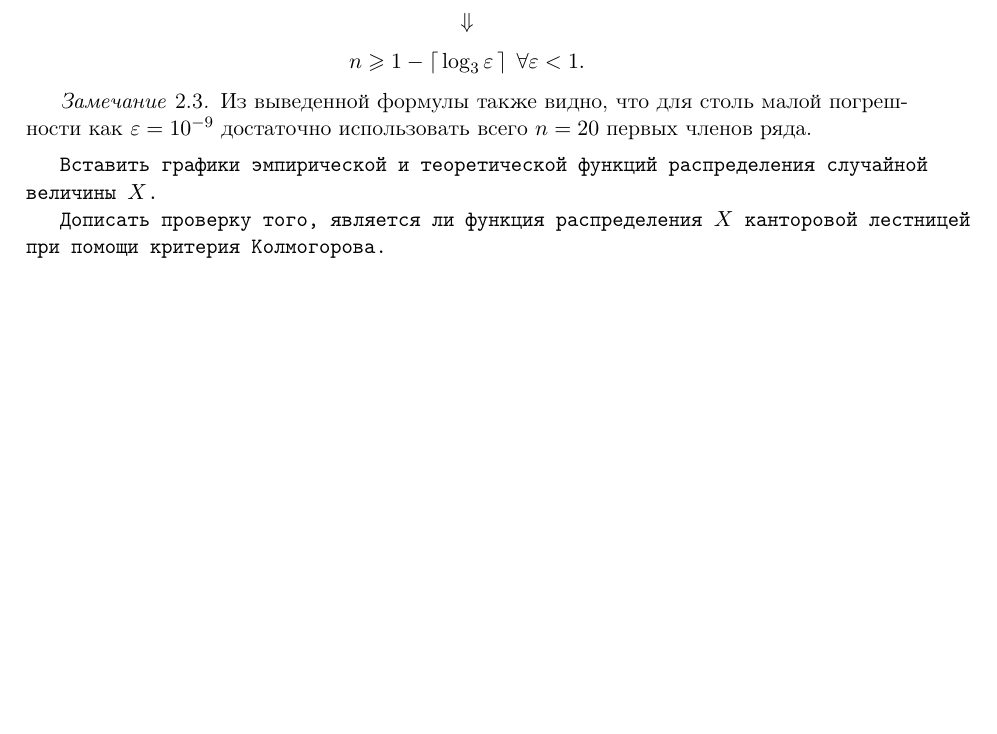
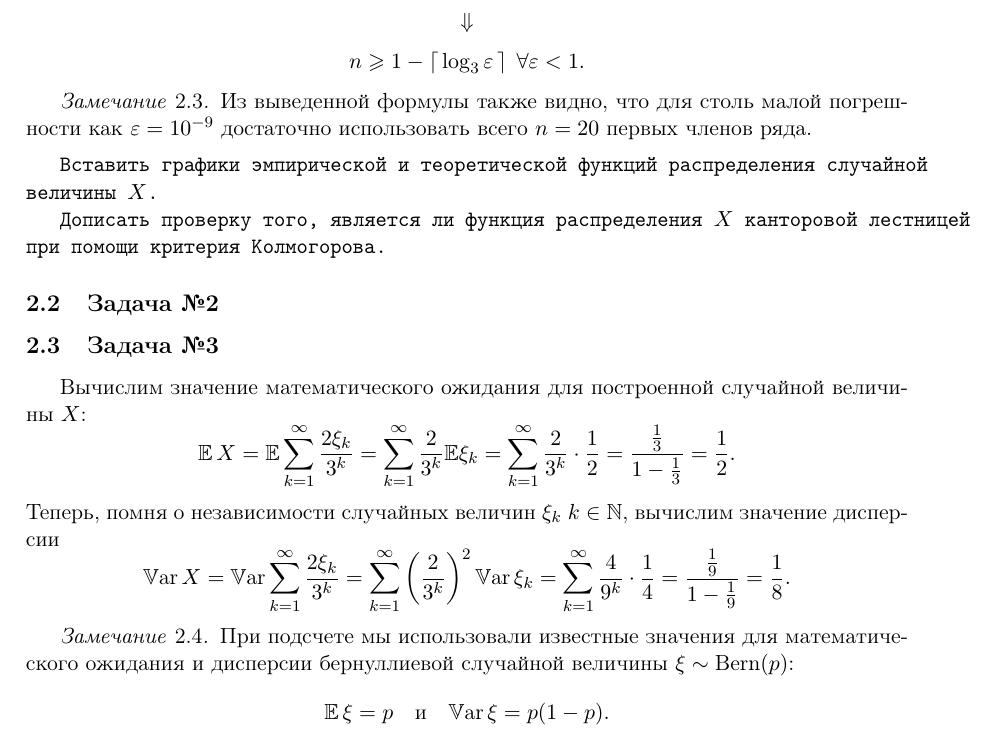
Before and after one commit to kirillserious/2019-2-stochastic-analysis, a LaTeX document (report/doc.tex, which reads report/settings.tex, report/task_02/doc.tex): part of page 9 of 10, cut so that both start at the same text, the shorter picture padded with empty space. Compiled offline with pdfLaTeX.

Commit message:
Посчитаны мат.ожидание и дисперсия канторовой случайной величины

```diff
--- a/report/settings.tex
+++ b/report/settings.tex
@@ -63,6 +63,8 @@
 \newcommand{\p}{\mathbb{P}}
 \newcommand{\I}{\mathbb{I}}
 \newcommand{\N}{\mathbb{N}}
+\newcommand{\E}{\mathbb{E}}
+\newcommand{\Var}{\mathbb{V}\mbox{ar}}
 \newcommand{\T}{\mathrm{T}}
 \newcommand{\X}{\mathcal{X}}
 \DeclareMathOperator{\sgn}{sgn}
--- a/report/task_02/doc.tex
+++ b/report/task_02/doc.tex
@@ -115,3 +115,45 @@ $$
 \texttt{Вставить графики эмпирической и теоретической функций распределения случайной величины $X$.}
 
 \texttt{Дописать проверку того, является ли функция распределения $X$ канторовой лестницей при помощи критерия Колмогорова.}
+
+\subsection{Задача №2}
+
+\subsection{Задача №3}
+
+Вычислим значение математического ожидания для построенной случайной величины $X$:
+$$
+        \E\,X
+        =
+        \E\sum_{k=1}^{\infty}\frac{2\xi_k}{3^k}
+        =
+        \sum_{k=1}^{\infty}\frac{2}{3^k}\E\xi_k=
+        \sum_{k=1}^\infty \frac{2}{3^k}\cdot\frac12
+        =
+        \frac{\frac13}{1 - \frac13}
+        =
+        \frac{1}{2}.
+$$
+Теперь, помня о независимости случайных величин $\xi_k\;k\in\N$, вычислим значение дисперсии
+$$
+        \Var\,X
+        =
+        \Var\sum_{k=1}^{\infty}\frac{2\xi_k}{3^k}
+        =
+        \sum_{k=1}^{\infty}\left(\frac{2}{3^k}\right)^2\Var\,\xi_k
+        =
+        \sum_{k=1}^{\infty}\frac{4}{9^k}\cdot\frac14
+        =
+        \frac{\frac19}{1 - \frac19}
+        =
+        \frac18.
+$$
+\begin{remark}
+        При подсчете мы использовали известные значения для математического ожидания и дисперсии бернуллиевой случайной величины $\xi\sim\mbox{Bern}(p)$:
+        $$
+                \E\,\xi = p
+                \quad
+                \mbox{и}
+                \quad
+                \Var\,\xi = p(1-p).
+        $$
+\end{remark}
```
Also changed, not shown: report/doc.pdf.
